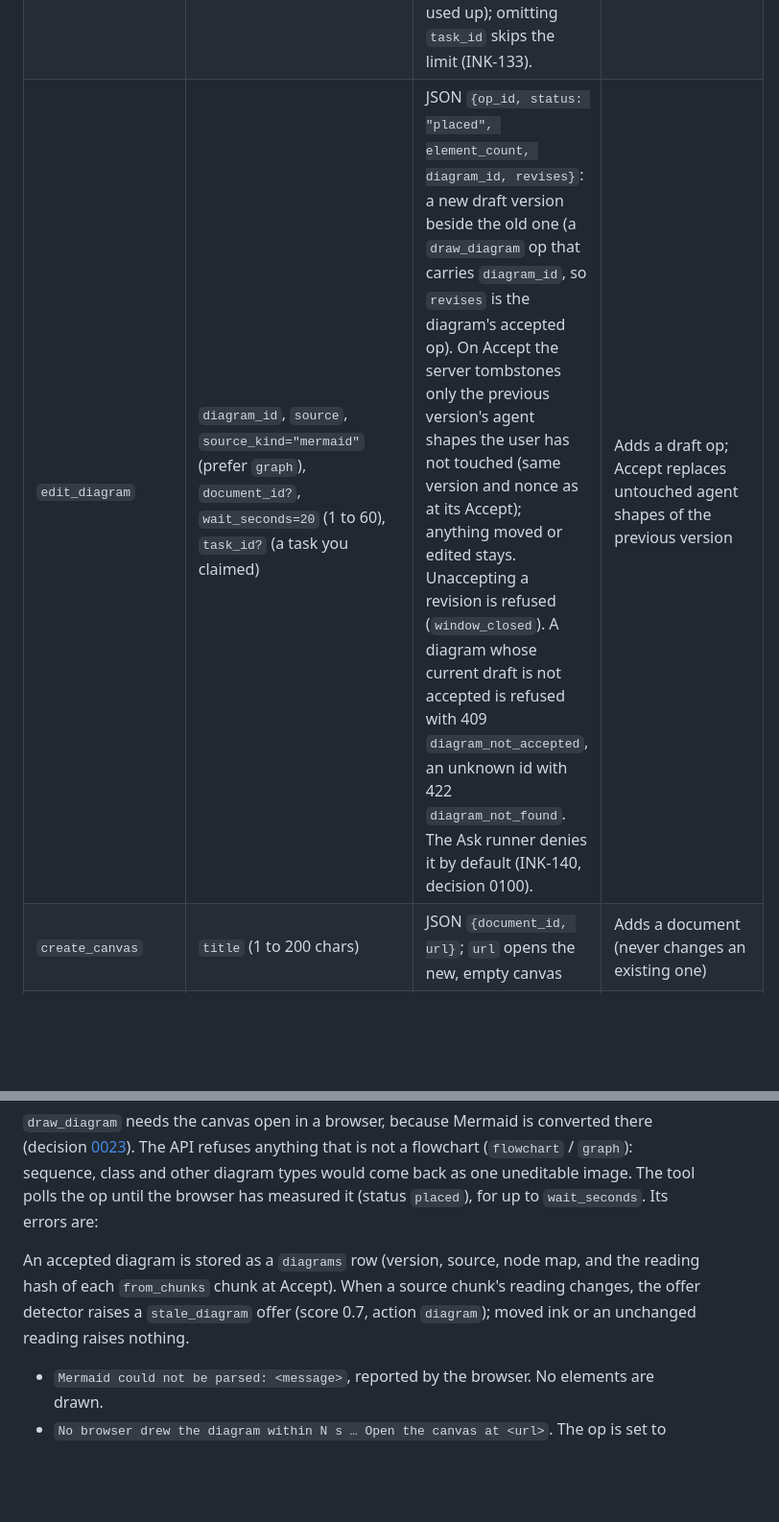
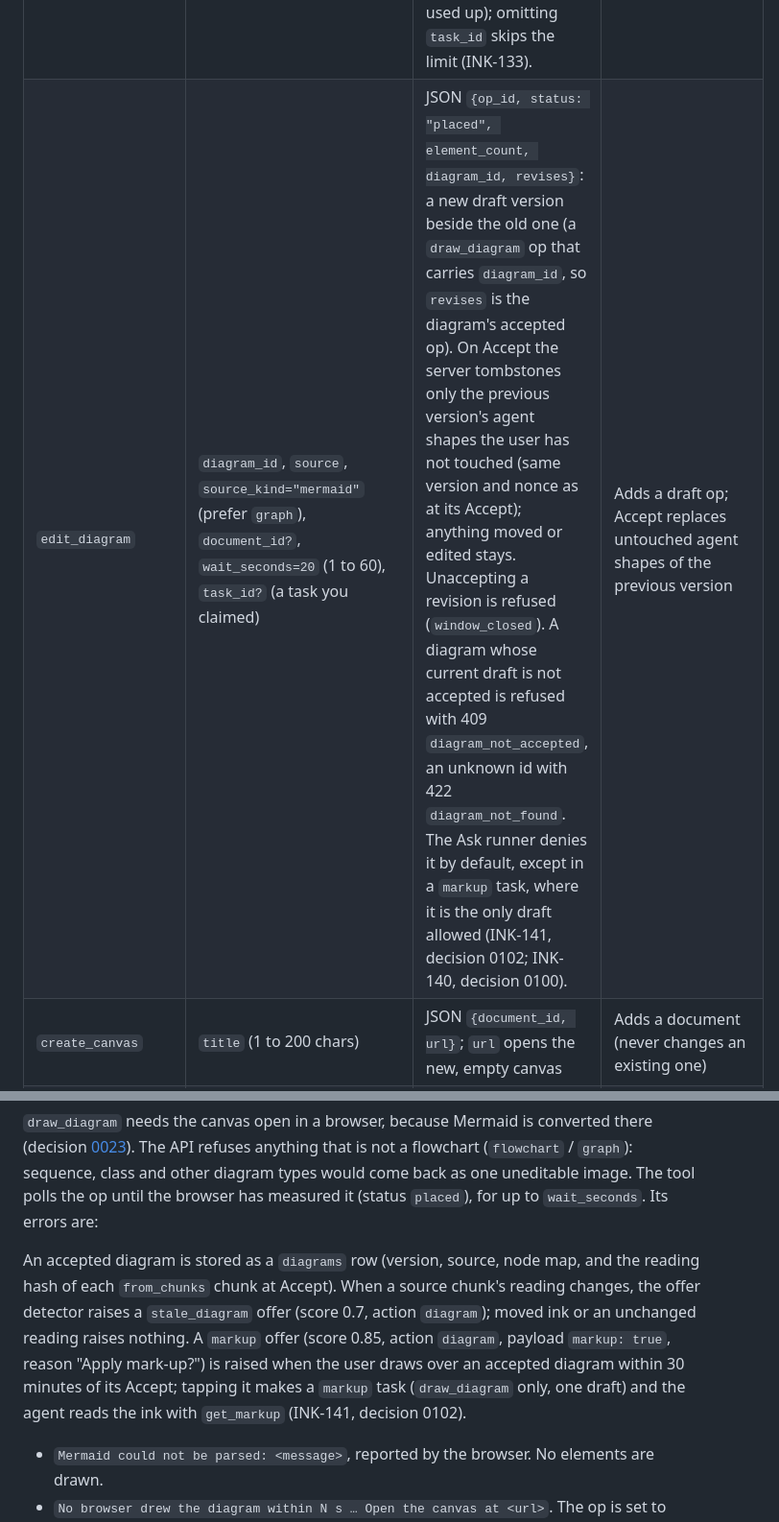
Before and after one commit to Srikar-V675/inkbridge, a Markdown page: docs/mcp-tools.md, 2 parts joined by grey strips. Shown at 96% size. Drawn GitHub-style; blank space fills up the shorter version.

Commit message:
INK-141: Record mark-up decision and tool docs

```diff
--- a/docs/mcp-tools.md
+++ b/docs/mcp-tools.md
@@ -78,7 +79,7 @@ in `test_mcp_smoke.py` still guards the stream end to end.
 | `check_sync` | `chunks: [{id, hash, reading}]` (from a note's frontmatter: content hash and reading hash), `document_id?`, `wait_s=15` (0..30) | JSON `{fresh: [id], fresh_after_reread: [{id, hash, reading}], changed: [{id, hash, reading}], replaced: [{id, successor, hash, reading}], removed: [id], new: [{id, hash, reading, preview}]}`; `changed` with `reading: null` means no reading in time (look with `get_region`) | Recognition cache only |
 | `answer_question` | `question_id`, `answer_md` (1 to 20,000 chars), `sources=[]` (`{type:"chunk", id}` or `{type:"note", path}`, max 50), `canvas_text?` (max 600; a 1 to 3 sentence summary for the canvas card, omit and the first paragraph is used; INK-134), `final=true` (false appends `answer_md` to a streaming partial the panel shows growing, total 20,000 chars; sources and canvas_text are ignored; INK-176) | JSON `{id, status: "answered"}`, or `{id, status: "pending", seq}` when `final` is false; fails (tool error pointing at `list_questions`) if the question is unknown, already answered or cancelled | Answers a question (stores text only) |
 | `draw_diagram` | `source` (Mermaid flowchart only, or graph JSON), `source_kind="mermaid"` (`mermaid`\|`graph`; graph is `{nodes:[{id,label,shape?}],edges:[{from,to,label?}]}`, bad input is 422 `bad_graph`), `anchor?` (chunk id), `from_chunks?` (chunk ids the diagram was made from; unknown id is 422 `chunk_not_found`), `document_id?`, `wait_seconds=20` (1 to 60), `question_id?`, `relation?` (`answer`\|`diagram`\|`relates`; needs `question_id`, default `answer`; the question must be on this canvas, else 422 `question_not_found`), `task_id?` (a task you claimed) | JSON `{op_id, status: "placed", element_count, diagram_id, anchor_used?, note?}` (`anchor_used` is the chunk actually used; `note` when a replaced anchor was followed to its successor; a deleted anchor is refused with `anchor_gone`) once the browser measured the drawn diagram and the server placed the dashed drafts (they live in the op until Accept, INK-114, decision 0086) With `task_id`, the API refuses with 409 `task_not_running`, `task_mode` (op type not allowed in the task's mode) or `task_op_limit` (drafts used up); omitting `task_id` skips the limit (INK-133). | Adds a draft op (never edits ink) |
-| `edit_diagram` | `diagram_id`, `source`, `source_kind="mermaid"` (prefer `graph`), `document_id?`, `wait_seconds=20` (1 to 60), `task_id?` (a task you claimed) | JSON `{op_id, status: "placed", element_count, diagram_id, revises}`: a new draft version beside the old one (a `draw_diagram` op that carries `diagram_id`, so `revises` is the diagram's accepted op). On Accept the server tombstones only the previous version's agent shapes the user has not touched (same version and nonce as at its Accept); anything moved or edited stays. Unaccepting a revision is refused (`window_closed`). A diagram whose current draft is not accepted is refused with 409 `diagram_not_accepted`, an unknown id with 422 `diagram_not_found`. The Ask runner denies it by default (INK-140, decision 0100). | Adds a draft op; Accept replaces untouched agent shapes of the previous version |
+| `edit_diagram` | `diagram_id`, `source`, `source_kind="mermaid"` (prefer `graph`), `document_id?`, `wait_seconds=20` (1 to 60), `task_id?` (a task you claimed) | JSON `{op_id, status: "placed", element_count, diagram_id, revises}`: a new draft version beside the old one (a `draw_diagram` op that carries `diagram_id`, so `revises` is the diagram's accepted op). On Accept the server tombstones only the previous version's agent shapes the user has not touched (same version and nonce as at its Accept); anything moved or edited stays. Unaccepting a revision is refused (`window_closed`). A diagram whose current draft is not accepted is refused with 409 `diagram_not_accepted`, an unknown id with 422 `diagram_not_found`. The Ask runner denies it by default, except in a `markup` task, where it is the only draft allowed (INK-141, decision 0102; INK-140, decision 0100). | Adds a draft op; Accept replaces untouched agent shapes of the previous version |
 | `create_canvas` | `title` (1 to 200 chars) | JSON `{document_id, url}`; `url` opens the new, empty canvas | Adds a document (never changes an existing one) |
 | `write_text` | `text` (1 to 10,000 chars), `anchor?` (chunk id), `size?` (`small`, `normal`, `large`), `question_id?`, `relation?` (as for `draw_diagram`), `document_id?`, `task_id?` (a task you claimed) | JSON `{op_id, status: "pending", placement: {x, y}, font_size, anchor_used?, note?}` (`anchor_used` and `note` as for `draw_diagram`; a deleted anchor is refused with `anchor_gone`; sized from the line height of the anchor's writing, decision 0094; `wrap_chars` is min(34, view based)); the text appears as a dashed draft in any open browser, now or when the canvas is next opened; the draft lives in the op until Accept, not in the scene (decision 0086) With `task_id`, the API refuses with 409 `task_not_running`, `task_mode` (op type not allowed in the task's mode) or `task_op_limit` (drafts used up); omitting `task_id` skips the limit (INK-133). | Adds a draft op (never edits ink); a canvas with 200 open drafts is refused with 409 `too_many_open_ops` (body names the count and the oldest draft, `open` and `since`); drafts expire after 24 h (decision 0049) |
 | `list_questions` | `status="pending"` (or `answered`, `cancelled`), `document_id?`, `limit=20` (1..100) | JSON `{questions: [{id, document_id, parent_id, text, focus_element_ids, focus_chunk_ids, status, answer_md, canvas_text, sources, history: [{id, text, answer_md, status}], runner_status, runner_error, created_at}]}`, oldest first | No |
@@ -111,7 +112,7 @@ Errors are returned as tool errors with a next step (for example, "call list_reg
 
 `draw_diagram` needs the canvas open in a browser, because Mermaid is converted there (decision [0023](decisions/0023-draw-diagram-wait.md)). The API refuses anything that is not a flowchart (`flowchart` / `graph`): sequence, class and other diagram types would come back as one uneditable image. The tool polls the op until the browser has measured it (status `placed`), for up to `wait_seconds`. Its errors are:
 
-An accepted diagram is stored as a `diagrams` row (version, source, node map, and the reading hash of each `from_chunks` chunk at Accept). When a source chunk's reading changes, the offer detector raises a `stale_diagram` offer (score 0.7, action `diagram`); moved ink or an unchanged reading raises nothing.
+An accepted diagram is stored as a `diagrams` row (version, source, node map, and the reading hash of each `from_chunks` chunk at Accept). When a source chunk's reading changes, the offer detector raises a `stale_diagram` offer (score 0.7, action `diagram`); moved ink or an unchanged reading raises nothing. A `markup` offer (score 0.85, action `diagram`, payload `markup: true`, reason "Apply mark-up?") is raised when the user draws over an accepted diagram within 30 minutes of its Accept; tapping it makes a `markup` task (`draw_diagram` only, one draft) and the agent reads the ink with `get_markup` (INK-141, decision 0102).
 - `Mermaid could not be parsed: <message>`, reported by the browser. No elements are drawn.
 - `No browser drew the diagram within N s … Open the canvas at <url>`. The op is set to `expired`, so a browser that connects later never draws it.
 - The API's own refusals: `not_flowchart`, `anchor_not_found`, `existing_element_id`.
```
Also changed, not shown: other parts of docs/mcp-tools.md (+1 -0 lines), docs/decisions/0102-markup-as-instruction.md (added, +11 -0 lines).
